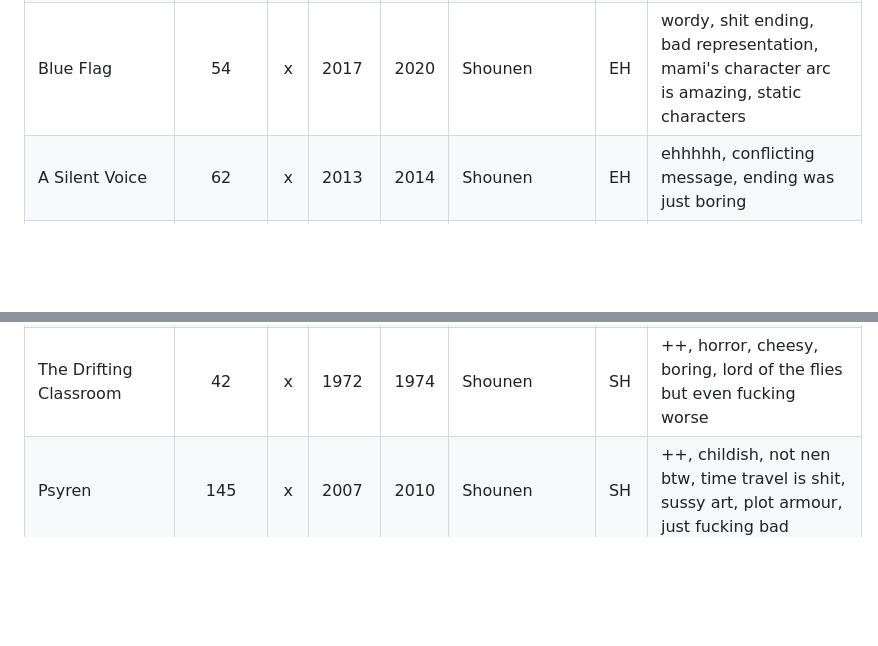
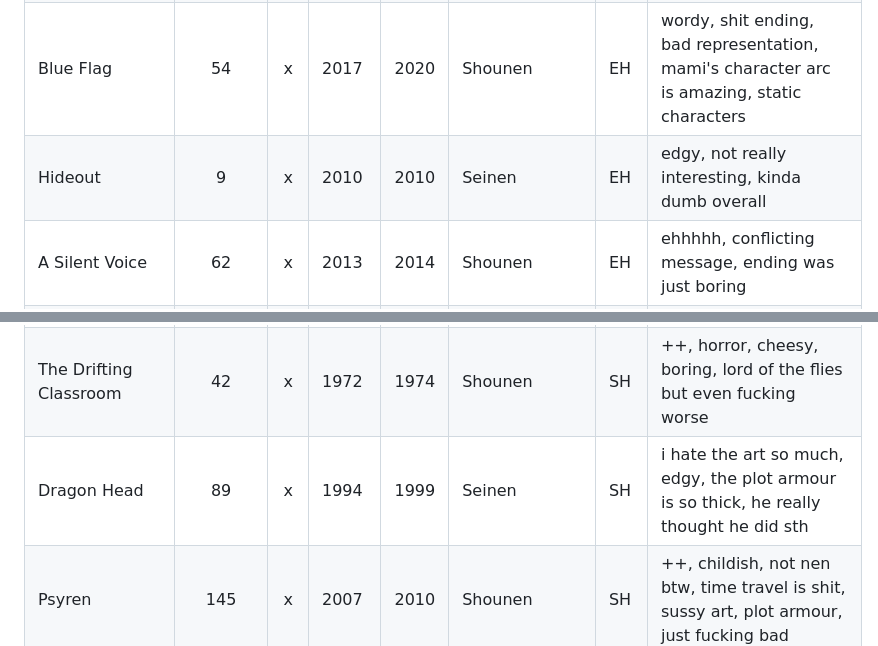
Before and after one commit to Gitleptune/watchlist, a Markdown page: watchlist.md, 2 parts joined by grey strips. GitHub-like rendering; blank space fills up the shorter version.

Commit message:
horrible manga wauw

```diff
--- a/watchlist.md
+++ b/watchlist.md
@@ -289,6 +289,7 @@
 | Zom 100                               |  26/56  | v | 2018  | ---- | Seinen      | EH | +, boring, extremely childish, fanservice                                                          |
 | Bastard                               |   93    | x | 2014  | 2017 | Shounen     | EH | mid story but awful panneling, swear word censoring and unrealistic & cheesy moments               |
 | Blue Flag                             |   54    | x | 2017  | 2020 | Shounen     | EH | wordy, shit ending, bad representation, mami's character arc is amazing, static characters         |
+| Hideout                               |    9    | x | 2010  | 2010 | Seinen      | EH | edgy, not really interesting, kinda dumb overall                                                   |
 | A Silent Voice                        |   62    | x | 2013  | 2014 | Shounen     | EH | ehhhhh, conflicting message, ending was just boring                                                |
 | Densha Otoko: Ganbare Doku Otoko!     |   4/4   | H | 2005  | 2006 | Seinen      | EH | weird, 4chan romance who exactly wants it, scanlation hiatus                                       |
 | Dragon Ball                           |   194   | x | 1984  | 1988 | Shounen     | EH | awful & sussy fan service, boring battles, boring everything, super overrated                      |
@@ -303,6 +304,7 @@
 | Record of Ragnarok                    |  59/80  | v | 2017  | ---- | Seinen      | SH | neat concept but gets repetitive, buddha battle was good until asspull, drawn out, asspully        |
 | Tokyo Revengers                       | 245/278 | v | 2017  | ---- | Shounen     | SH | super drawn out, cheesy, asspull, G to SH, useless mc, bullshit logic, generic, overrated          |
 | The Drifting Classroom                |   42    | x | 1972  | 1974 | Shounen     | SH | ++, horror, cheesy, boring, lord of the flies but even fucking worse                               |
+| Dragon Head                           |   89    | x | 1994  | 1999 | Seinen      | SH | i hate the art so much, edgy, the plot armour is so thick, he really thought he did sth            |
 | Psyren                                |   145   | x | 2007  | 2010 | Shounen     | SH | ++, childish, not nen btw, time travel is shit, sussy art, plot armour, just fucking bad           |
 | Spirit in the Sky                     |    6    | x | 2002  | 2002 | Seinen      | SH | majority didn't make any sense, sand story was okay                                                |
 | Pumpkin Night                         |  69/69  | v | 2016  | ---- | Seinen      | SH | boring, why does it have fanservice, godawful translations                                         |
```
